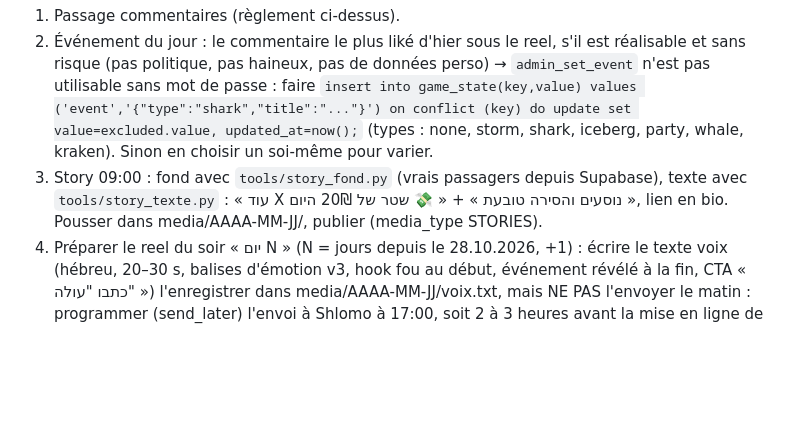
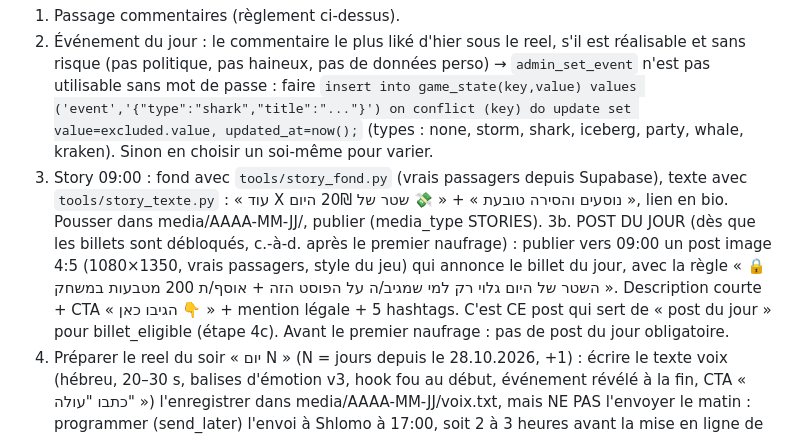
Before and after one commit to chlomo111-bit/tovim-beyachad, a Markdown page: tools/ROUTINE.md, the part around the change. Drawn GitHub-style; blank space fills up the shorter version.

Commit message:
Routine : post du jour pour l'accès au billet
Co-Authored-By: Claude Opus 5.5 <noreply@anthropic.com>
Claude-Session: https://claude.ai/code/session_01K8i1w2qgRnPHdCG96nmz35

```diff
--- a/tools/ROUTINE.md
+++ b/tools/ROUTINE.md
@@ -37,6 +37,7 @@ Shlomo a donné l'autonomie complète le 28.10.2026 : stories, reels, réponses
 1. Passage commentaires (règlement ci-dessus).
 2. Événement du jour : le commentaire le plus liké d'hier sous le reel, s'il est réalisable et sans risque (pas politique, pas haineux, pas de données perso) → `admin_set_event` n'est pas utilisable sans mot de passe : faire `insert into game_state(key,value) values ('event','{"type":"shark","title":"..."}') on conflict (key) do update set value=excluded.value, updated_at=now();` (types : none, storm, shark, iceberg, party, whale, kraken). Sinon en choisir un soi-même pour varier.
 3. Story 09:00 : fond avec `tools/story_fond.py` (vrais passagers depuis Supabase), texte avec `tools/story_texte.py` : « עוד X נוסעים והסירה טובעת » + « 💸 שטר של 20₪ היום », lien en bio. Pousser dans media/AAAA-MM-JJ/, publier (media_type STORIES).
+3b. POST DU JOUR (dès que les billets sont débloqués, c.-à-d. après le premier naufrage) : publier vers 09:00 un post image 4:5 (1080×1350, vrais passagers, style du jeu) qui annonce le billet du jour, avec la règle « 🔒 השטר של היום גלוי רק למי שמגיב/ה על הפוסט הזה + אוסף/ת 200 מטבעות במשחק ». Description courte + CTA « הגיבו כאן 👇 » + mention légale + 5 hashtags. C'est CE post qui sert de « post du jour » pour billet_eligible (étape 4c). Avant le premier naufrage : pas de post du jour obligatoire.
 4. Préparer le reel du soir « יום N » (N = jours depuis le 28.10.2026, +1) : écrire le texte voix (hébreu, 20–30 s, balises d'émotion v3, hook fou au début, événement révélé à la fin, CTA « כתבו "עולה" ») l'enregistrer dans media/AAAA-MM-JJ/voix.txt, mais NE PAS l'envoyer le matin : programmer (send_later) l'envoi à Shlomo à 17:00, soit 2 à 3 heures avant la mise en ligne de 19:30 (SendUserMessage + PushNotification, chiffres actualisés), en lui demandant le MP3 Juniper. C'est la SEULE chose qu'on lui demande (consigne du 29.10.2026) ; tout le reste (programmations, montage, publication) se fait sans lui demander. Ne jamais publier un reel sans sa voix.
 
 ## Le soir (tâche 19:00)
```
